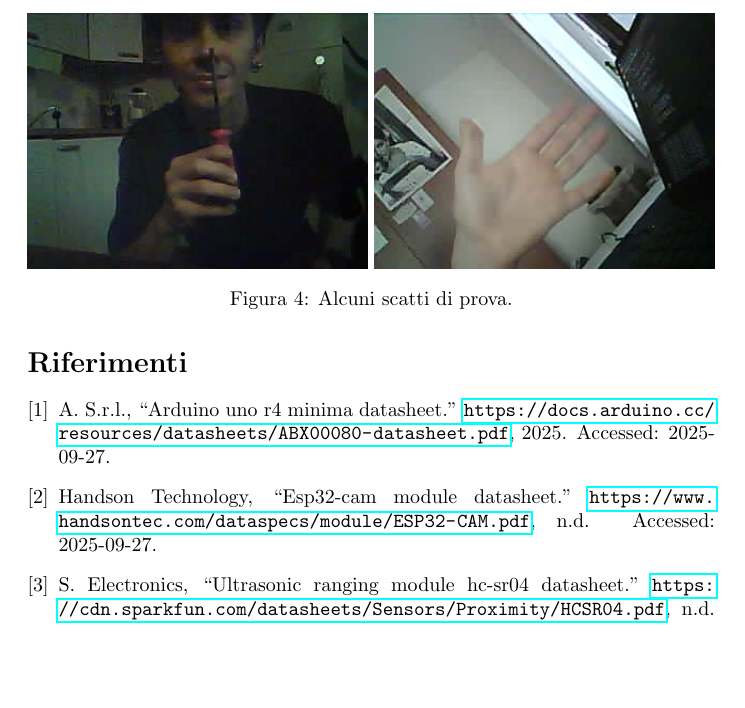
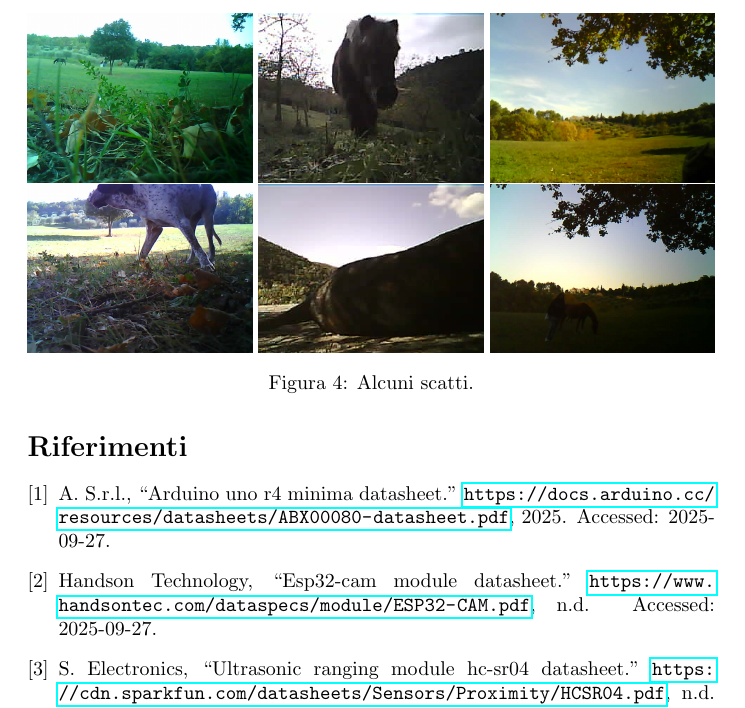
Before and after one commit to micheledinelli/cam-ino, a LaTeX document (docs/main.tex): part of page 8 of 8, cut at the place of the change, the shorter picture padded with empty space. Compiled offline with pdfLaTeX.

Commit message:
docs: update tex code

```diff
--- a/docs/main.tex
+++ b/docs/main.tex
@@ -175,16 +175,34 @@ La fotocamera utilizzata (OV2640) come la maggior parte delle fotocamere present
 
 \begin{figure}[htpb]
 \centering
-\begin{subfigure}{.495\textwidth}
+\begin{subfigure}{.327\textwidth}
     \centering
-    \includegraphics[width=\linewidth,height=\linewidth,keepaspectratio=true]{figures/picture_289159.jpg}
+    \includegraphics[width=\linewidth,height=\linewidth,keepaspectratio=true]{figures/picture_465628.jpg}
 \end{subfigure}
-\begin{subfigure}{.495\textwidth}
+\begin{subfigure}{.327\textwidth}
   \centering
-  \includegraphics[width=\linewidth,height=\linewidth,keepaspectratio=true]{figures/picture_429834.jpg}
+  \includegraphics[width=\linewidth,height=\linewidth,keepaspectratio=true]{figures/picture_575498.jpg}
 \end{subfigure}
-\caption{Alcuni scatti di prova.}
-\label{fig:sample-shoots}
+\begin{subfigure}{.327\textwidth}
+  \centering
+  \includegraphics[width=\linewidth,height=\linewidth,keepaspectratio=true]{figures/picture_610655.jpg}
+\end{subfigure}
+
+\begin{subfigure}{.327\textwidth}
+    \centering
+    \includegraphics[width=\linewidth,height=\linewidth,keepaspectratio=true]{figures/picture_269336.jpg}
+\end{subfigure}
+\begin{subfigure}{.327\textwidth}
+  \centering
+  \includegraphics[width=\linewidth,height=\linewidth,keepaspectratio=true]{figures/picture_998035.jpg}
+\end{subfigure}
+\begin{subfigure}{.327\textwidth}
+  \centering
+  \includegraphics[width=\linewidth,height=\linewidth,keepaspectratio=true]{figures/picture_917544.jpg}
+\end{subfigure}
+
+\caption{Alcuni scatti.}
+\label{fig:shoots}
 \end{figure}
 
 \renewcommand{\refname}{Riferimenti}
```
Also changed, not shown: assets/picture_209933.jpg (deleted), assets/picture_469027.jpg (deleted), docs/figures/picture_269336.jpg (added), docs/figures/picture_289159.jpg (deleted), docs/figures/picture_429834.jpg (deleted), docs/figures/picture_465628.jpg (added), docs/figures/picture_575498.jpg (added), docs/figures/picture_610655.jpg (added), docs/figures/picture_917544.jpg (added), docs/figures/picture_998035.jpg (added).
